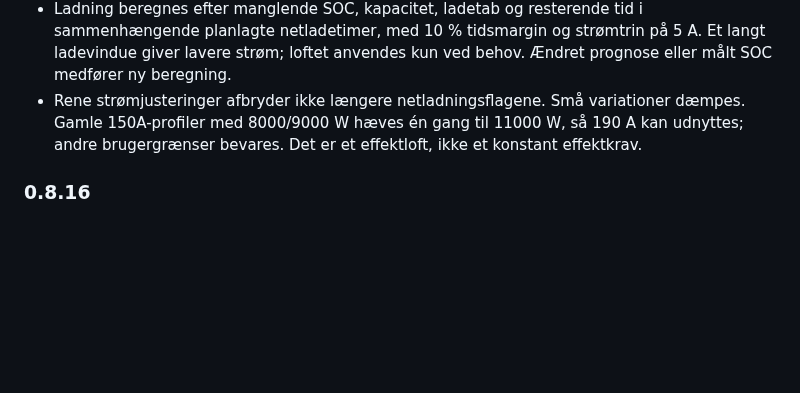
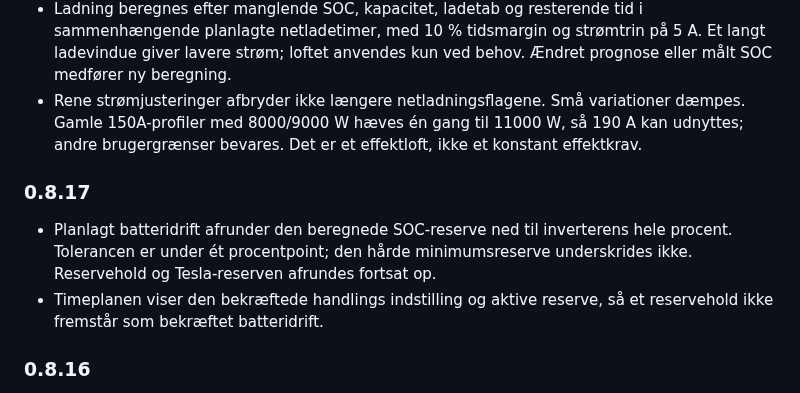
Before and after one commit to mfr170787-web/deye-ai-bridge, a Markdown page: deye_ai_bridge/README.md, the part around the change. GitHub-like rendering; blank space fills up the shorter version.

Commit message:
Fix fractional SOC reserve blocking planned discharge (0.8.17)

```diff
--- a/deye_ai_bridge/README.md
+++ b/deye_ai_bridge/README.md
@@ -72,5 +72,10 @@ Retter en overgangsfejl: automatisk genoptagelse blev kort markeret som opgivet,
 - Ladning beregnes efter manglende SOC, kapacitet, ladetab og resterende tid i sammenhængende planlagte netladetimer, med 10 % tidsmargin og strømtrin på 5 A. Et langt ladevindue giver lavere strøm; loftet anvendes kun ved behov. Ændret prognose eller målt SOC medfører ny beregning.
 - Rene strømjusteringer afbryder ikke længere netladningsflagene. Små variationer dæmpes. Gamle 150A-profiler med 8000/9000 W hæves én gang til 11000 W, så 190 A kan udnyttes; andre brugergrænser bevares. Det er et effektloft, ikke et konstant effektkrav.
 
+### 0.8.17
+
+- Planlagt batteridrift afrunder den beregnede SOC-reserve ned til inverterens hele procent. Tolerancen er under ét procentpoint; den hårde minimumsreserve underskrides ikke. Reservehold og Tesla-reserven afrundes fortsat op.
+- Timeplanen viser den bekræftede handlings indstilling og aktive reserve, så et reservehold ikke fremstår som bekræftet batteridrift.
+
 ### 0.8.16
 Tilføjer knappen “Tesla – lad uden husbatteri” under Automatisk styring. Kræver aktiv, godkendt automatik. Funktionen sætter afladningsgrænsen og husbatteriets netladning til nul; solopladning kan fortsætte. Den starter eller stopper ikke Teslaen. Normal energiplan genoptages ved knappen “Tilbage til normal plan”, efter bekræftet stop/frakobling over 60 sekunder, efter 30 minutter uden tilsluttet bil eller senest efter 12 timer. Ukendte bildata ophæver ikke straks beskyttelsen. Tilstanden bevares ved automatisk kommunikationsgenoptagelse, men annulleres ved manuelt stop og procesgenstart. Ved forbindelsesudfald/fejl kan gendannelse af de oprindelige indstillinger tillade afladning igen; funktionen er ingen uafhængig hardwarebeskyttelse.
```
